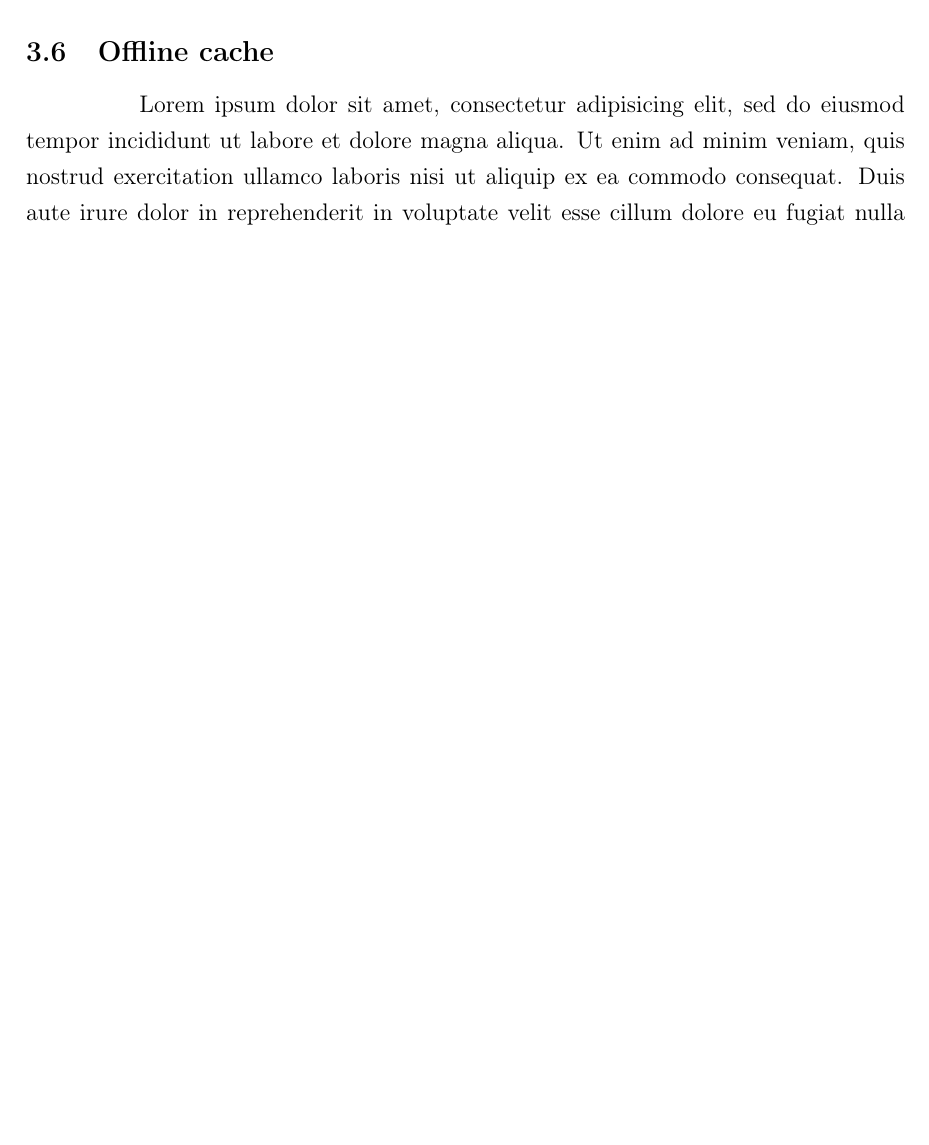
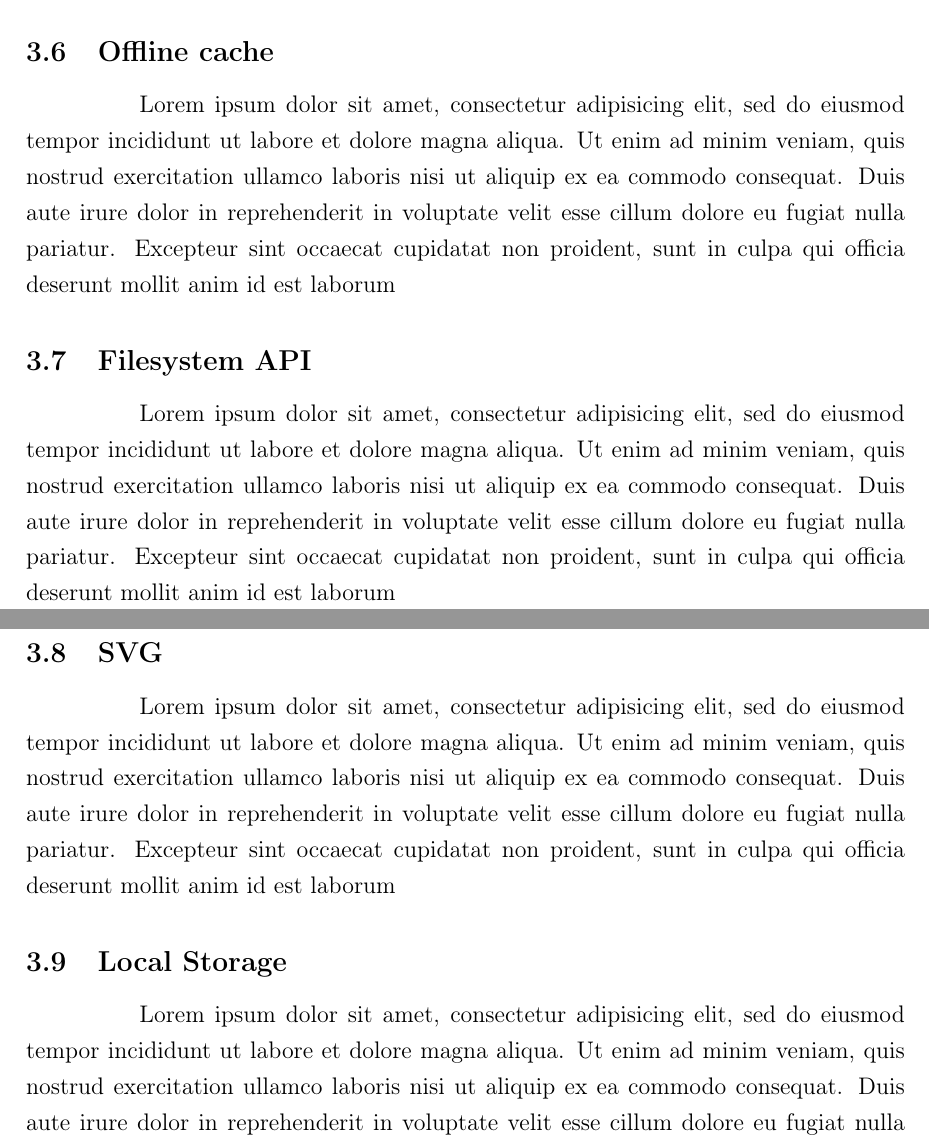
Before and after one commit to PotHix/tcc, a LaTeX thesis (tcc.tex, which reads cap-recursos_vantagens_e_limitacoes.tex): part of page 18 of 23 before the commit and two parts of pages 18 and 19 of 24 after it, the two joined at a grey line, cut so that both start at the same text, the shorter picture padded with empty space. Compiled offline with pdfLaTeX; a LaTeX package or settings file that is missing is left out.

Commit message:
Adicionando novos subcapitulos para a parte de tecnologias do html5

```diff
--- a/cap-recursos_vantagens_e_limitacoes.tex
+++ b/cap-recursos_vantagens_e_limitacoes.tex
@@ -112,3 +112,15 @@ Lorem ipsum dolor sit amet, consectetur adipisicing elit, sed do eiusmod tempor
 \subsection{Offline cache}
 
 Lorem ipsum dolor sit amet, consectetur adipisicing elit, sed do eiusmod tempor incididunt ut labore et dolore magna aliqua. Ut enim ad minim veniam, quis nostrud exercitation ullamco laboris nisi ut aliquip ex ea commodo consequat. Duis aute irure dolor in reprehenderit in voluptate velit esse cillum dolore eu fugiat nulla pariatur.  Excepteur sint occaecat cupidatat non proident, sunt in culpa qui officia deserunt mollit anim id est laborum
+
+\subsection{Filesystem API}
+
+Lorem ipsum dolor sit amet, consectetur adipisicing elit, sed do eiusmod tempor incididunt ut labore et dolore magna aliqua. Ut enim ad minim veniam, quis nostrud exercitation ullamco laboris nisi ut aliquip ex ea commodo consequat. Duis aute irure dolor in reprehenderit in voluptate velit esse cillum dolore eu fugiat nulla pariatur.  Excepteur sint occaecat cupidatat non proident, sunt in culpa qui officia deserunt mollit anim id est laborum
+
+\subsection{SVG}
+
+Lorem ipsum dolor sit amet, consectetur adipisicing elit, sed do eiusmod tempor incididunt ut labore et dolore magna aliqua. Ut enim ad minim veniam, quis nostrud exercitation ullamco laboris nisi ut aliquip ex ea commodo consequat. Duis aute irure dolor in reprehenderit in voluptate velit esse cillum dolore eu fugiat nulla pariatur.  Excepteur sint occaecat cupidatat non proident, sunt in culpa qui officia deserunt mollit anim id est laborum
+
+\subsection{Local Storage}
+
+Lorem ipsum dolor sit amet, consectetur adipisicing elit, sed do eiusmod tempor incididunt ut labore et dolore magna aliqua. Ut enim ad minim veniam, quis nostrud exercitation ullamco laboris nisi ut aliquip ex ea commodo consequat. Duis aute irure dolor in reprehenderit in voluptate velit esse cillum dolore eu fugiat nulla pariatur.  Excepteur sint occaecat cupidatat non proident, sunt in culpa qui officia deserunt mollit anim id est laborum
```
